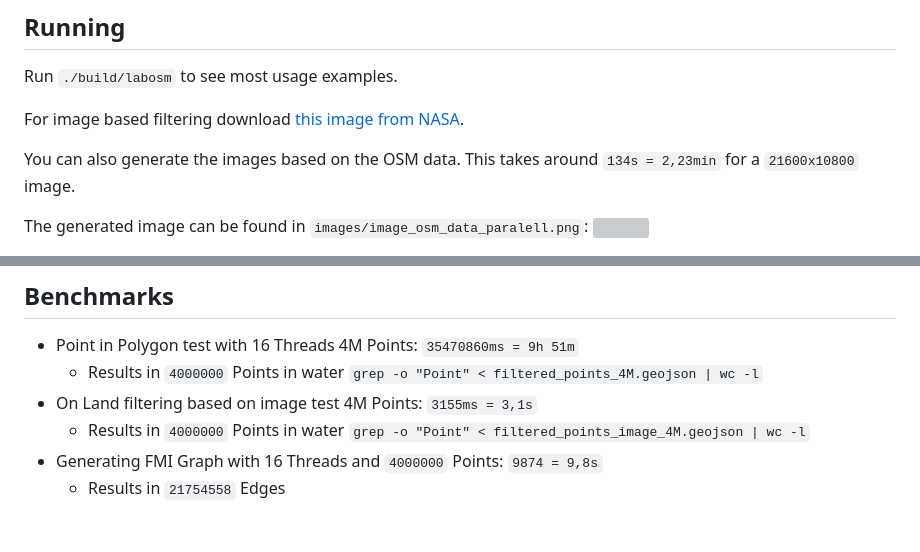
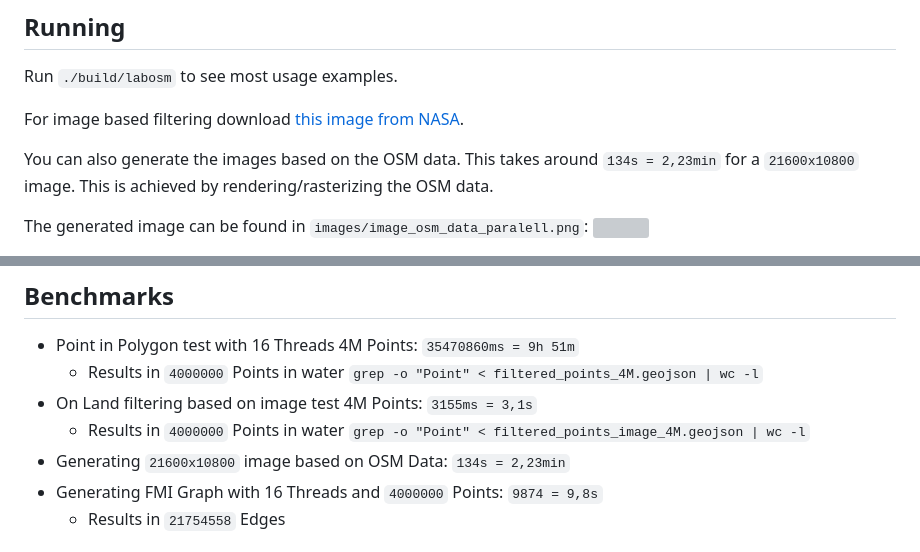
Before and after one commit to h-waldschmidt/lab-osm, a Markdown page: README.md, 2 parts joined by grey strips. GitHub-like rendering; grey boxes are pictures that could not be loaded.

Commit message:
readme addition

```diff
--- a/README.md
+++ b/README.md
@@ -16,6 +16,7 @@ Run `./build/labosm` to see most usage examples.
 For image based filtering download [this image from NASA](https://eoimages.gsfc.nasa.gov/images/imagerecords/73000/73963/gebco_08_rev_bath_21600x10800.png).
 
 You can also generate the images based on the OSM data. This takes around `134s = 2,23min` for a `21600x10800` image.
+This is achieved by rendering/rasterizing the OSM data.
 
 The generated image can be found in `images/image_osm_data_paralell.png`:
 ![](images/image_osm_data_paralell.png)
@@ -30,6 +31,7 @@ Example workflow looks like this to generate graph with `4M` points and run simp
   - Results in `4000000` Points in water `grep -o "Point" < filtered_points_4M.geojson | wc -l`
 - On Land filtering based on image test 4M Points: `3155ms = 3,1s`
     - Results in `4000000` Points in water `grep -o "Point" < filtered_points_image_4M.geojson | wc -l`
+- Generating `21600x10800` image based on OSM Data: `134s = 2,23min`
 - Generating FMI Graph with 16 Threads and `4000000` Points: `9874 = 9,8s`
   - Results in `21754558` Edges
 
```
